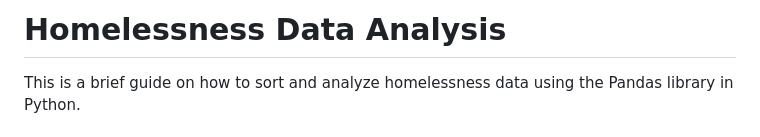
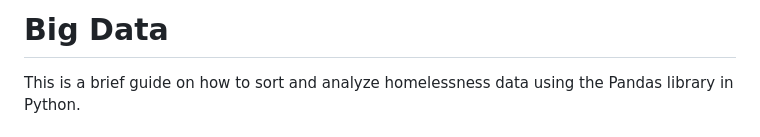
Before and after one commit to gjentig4/big_data, a Markdown page: README.md, the part around the change. Rendered like a GitHub page.

```diff
--- a/README.md
+++ b/README.md
@@ -1,4 +1,4 @@
-# Homelessness Data Analysis
+# Big Data
 
 This is a brief guide on how to sort and analyze homelessness data using the Pandas library in Python.
 
```
